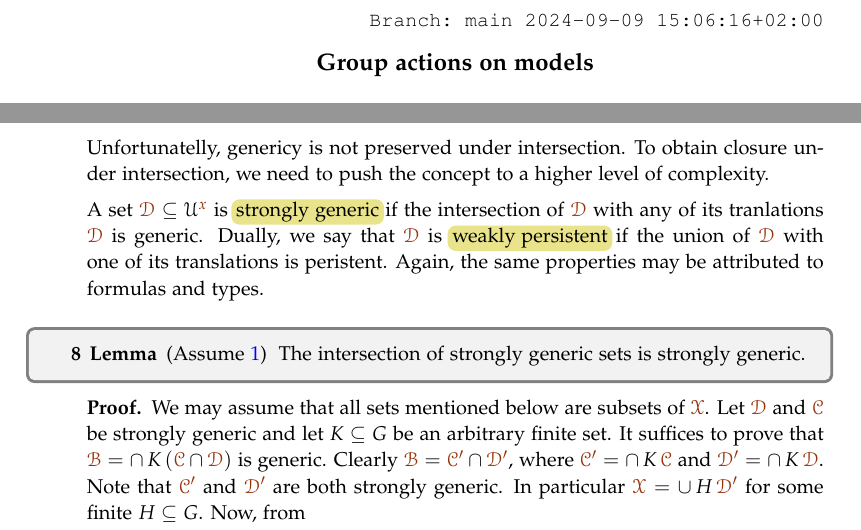
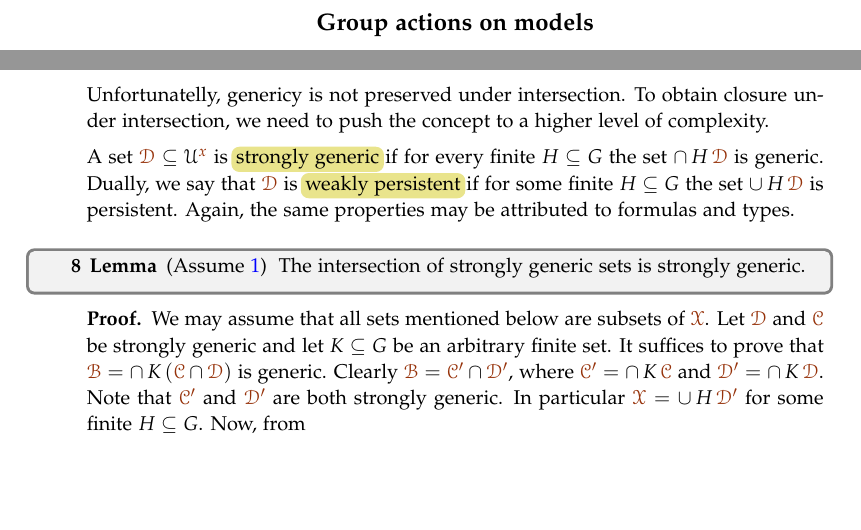
Before and after one commit to domenicozambella/strongweak, a LaTeX document (strongweak.tex): two parts of pages 1 and 4 of 8, joined at a grey line, cut at the place of the change, the shorter picture padded with empty space. The pictures show the PDF file PDF/strongweak.pdf that the author committed with the source.

Commit message:
Clarified definition of strong genericity

```diff
--- a/strongweak.tex
+++ b/strongweak.tex
@@ -501,8 +501,8 @@ In~\cite{CK} a related property is called \textit{quasi-non-forking.}
 Unfortunatelly, genericy is not preserved under intersection.
 To obtain closure under intersection, we need to push the concept to a higher level of complexity.
 
-A set $\mrD\subseteq\U^{\mr x}$ is \emph{strongly generic\/} if the intersection of $\mrD$ with any of its tranlations $\mrD$ is generic.
-Dually, we say that $\mrD$ is \emph{weakly persistent\/} if the union of $\mrD$ with one of its translations is peristent.
+A set $\mrD\subseteq\U^{\mr x}$ is \emph{strongly generic\/} if for every finite $H\subseteq G$ the set $\cap\,H\,\mrD$ is generic.
+Dually, we say that $\mrD$ is \emph{weakly persistent\/} if for some finite $H\subseteq G$ the set $\cup\,H\,\mrD$ is persistent.
 Again, the same properties may be attributed to formulas and types.
 
 \begin{lemma}\label{lem_strongly_generic}
```
Also changed, not shown: PDF/strongweak.pdf.
